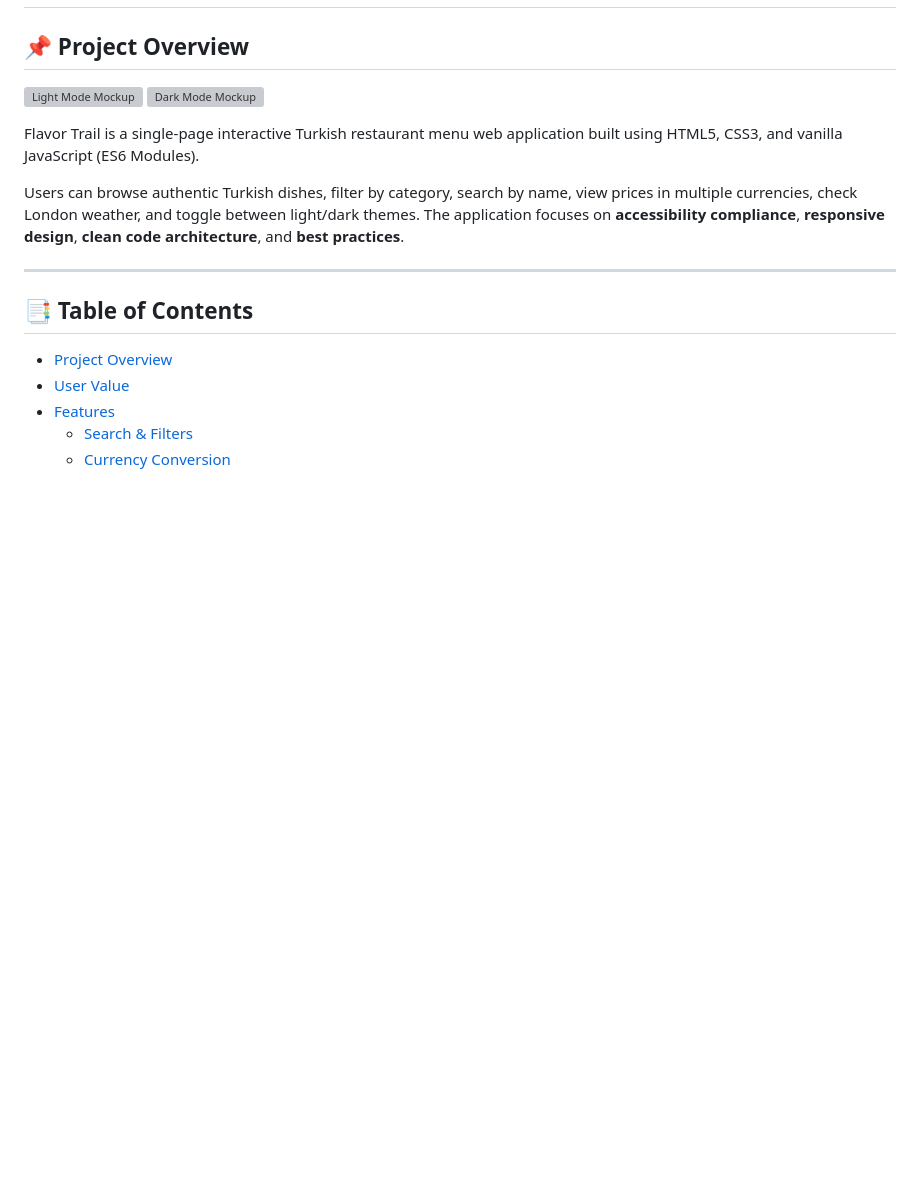
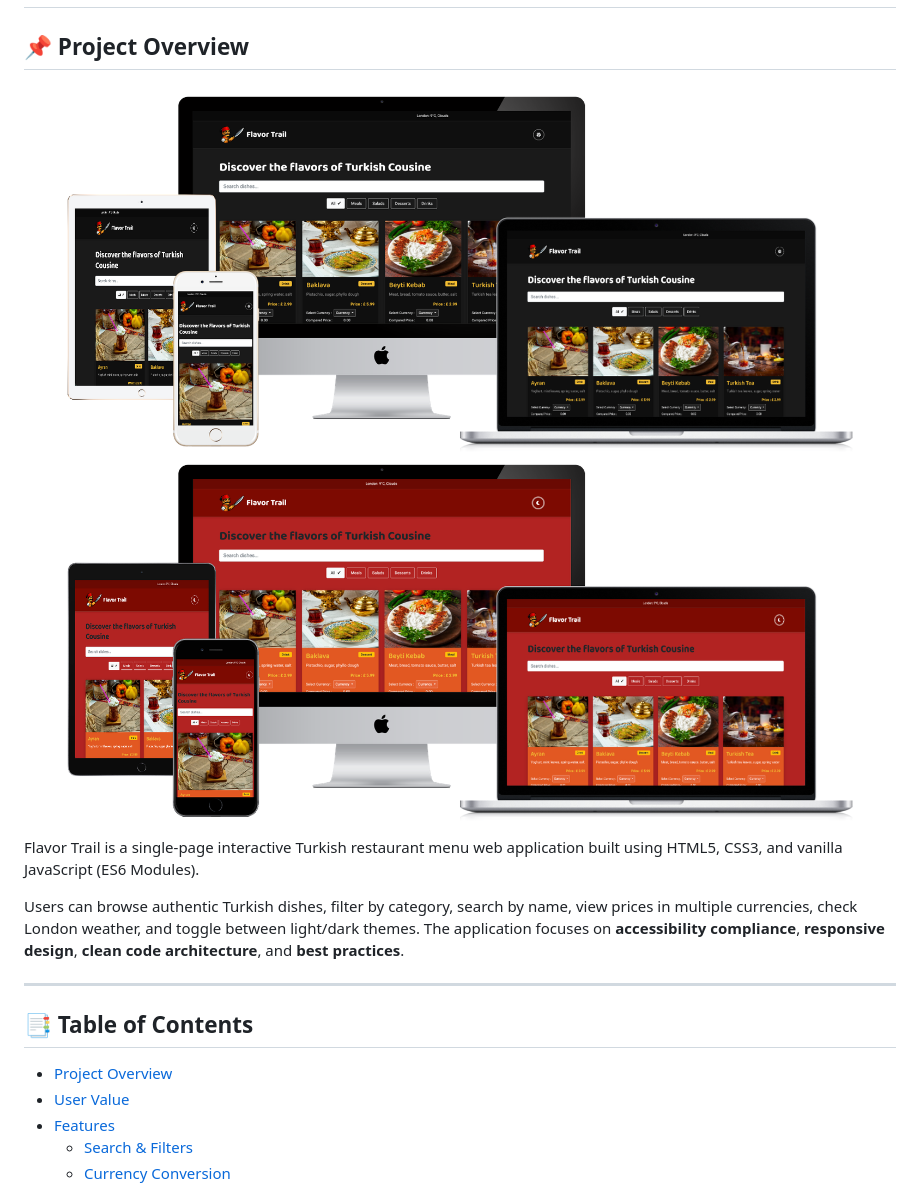
Before and after one commit to Sefa-Keles/FlavorTrail, a Markdown page: README.md, the part around one of its changes. GitHub-like rendering; blank space fills up the shorter version; grey boxes are pictures that could not be loaded.

```diff
--- a/README.md
+++ b/README.md
@@ -2,8 +2,8 @@
 
 ## 📌 Project Overview
 
-![Light Mode Mockup](assets/images/readme/all-devices-light.png)
-![Dark Mode Mockup](assets/images/readme/all-devices-dark.png)
+![Light Mode Mockup](assets/images/readme/all-devices-white.png)
+![Dark Mode Mockup](assets/images/readme/all-devices-black.png)
 
 Flavor Trail is a single-page interactive Turkish restaurant menu web application built using HTML5, CSS3, and vanilla JavaScript (ES6 Modules).
 
```
Also changed, not shown: other parts of README.md (+42 -4 lines).
